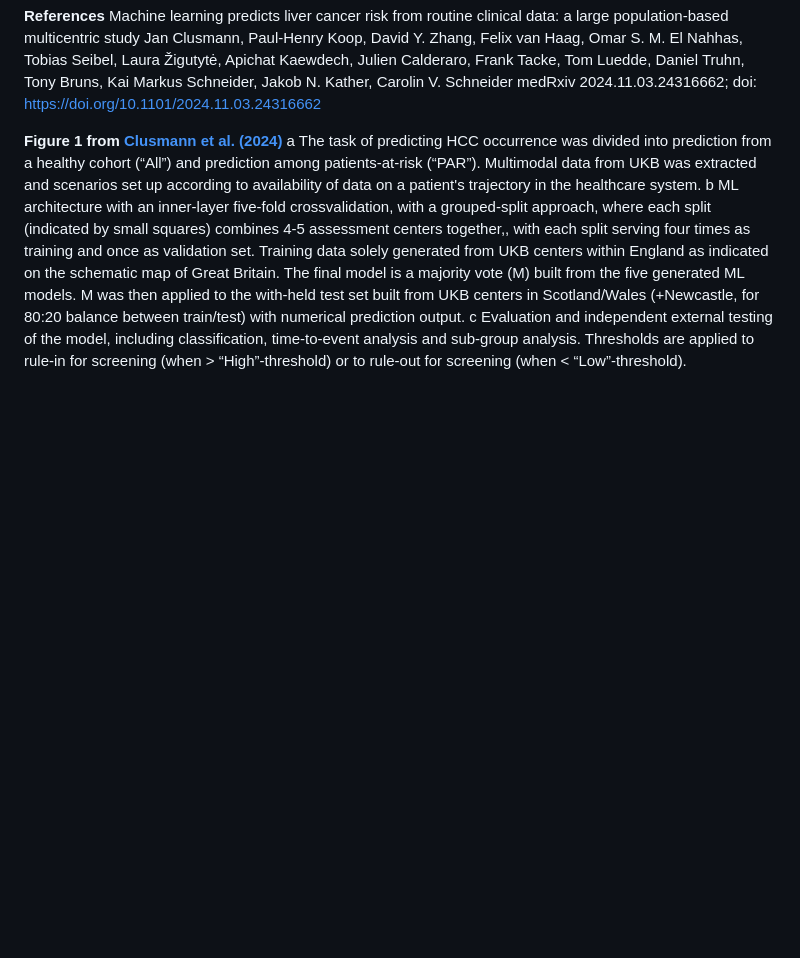
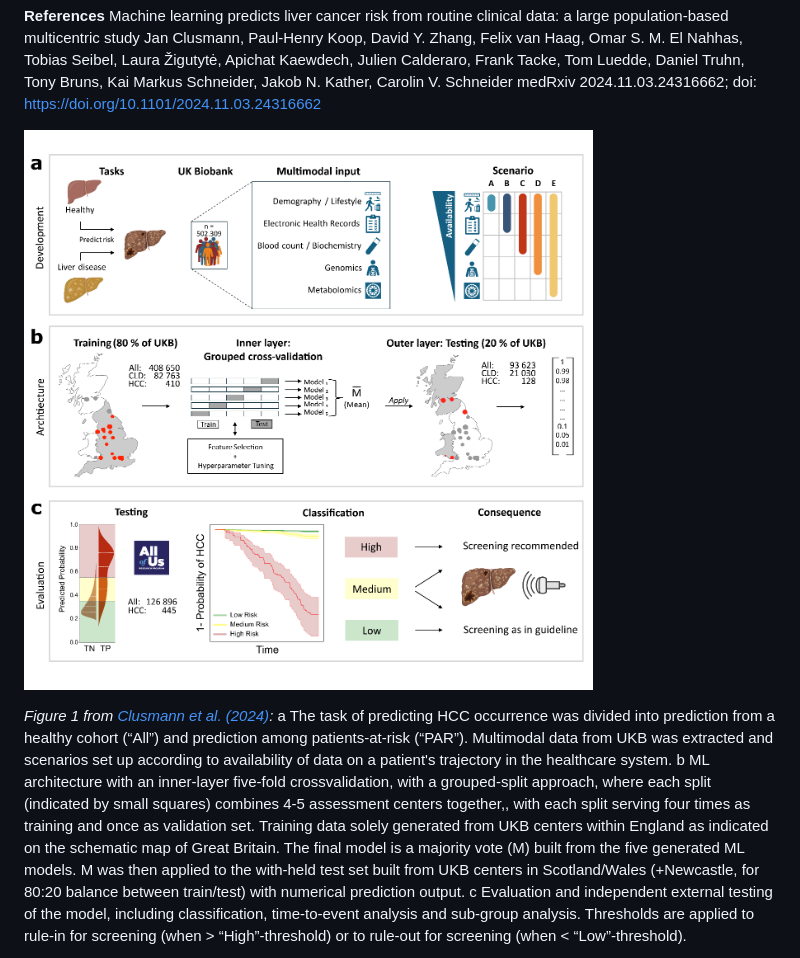
Before and after one commit to schneiderlabac/hcc_u_soon, a Markdown page: README.md, the part around the change. Rendered like a GitHub page; pictures changed too: image.png (added); blank space fills up the shorter version.

```diff
--- a/README.md
+++ b/README.md
@@ -21,5 +21,7 @@ Machine learning predicts liver cancer risk from routine clinical data: a large
 Jan Clusmann, Paul-Henry Koop, David Y. Zhang, Felix van Haag, Omar S. M. El Nahhas, Tobias Seibel, Laura Žigutytė, Apichat Kaewdech, Julien Calderaro, Frank Tacke, Tom Luedde, Daniel Truhn, Tony Bruns, Kai Markus Schneider, Jakob N. Kather, Carolin V. Schneider
 medRxiv 2024.11.03.24316662; doi: https://doi.org/10.1101/2024.11.03.24316662
 
-**Figure 1 from [Clusmann et al. (2024)](https://doi.org/10.1101/2024.11.03.24316662)**
+![Clusmann et al. (2024)](image.png)
+
+*Figure 1 from [Clusmann et al. (2024)](https://doi.org/10.1101/2024.11.03.24316662):*
 a The task of predicting HCC occurrence was divided into prediction from a healthy cohort (“All”) and prediction among patients-at-risk (“PAR”). Multimodal data from UKB was extracted and scenarios set up according to availability of data on a patient's trajectory in the healthcare system. b ML architecture with an inner-layer five-fold crossvalidation, with a grouped-split approach, where each split (indicated by small squares) combines 4-5 assessment centers together,, with each split serving four times as training and once as validation set. Training data solely generated from UKB centers within England as indicated on the schematic map of Great Britain. The final model is a majority vote (M) built from the five generated ML models. M was then applied to the with-held test set built from UKB centers in Scotland/Wales (+Newcastle, for 80:20 balance between train/test) with numerical prediction output. c Evaluation and independent external testing of the model, including classification, time-to-event analysis and sub-group analysis. Thresholds are applied to rule-in for screening (when > “High”-threshold) or to rule-out for screening (when < “Low”-threshold).
```
